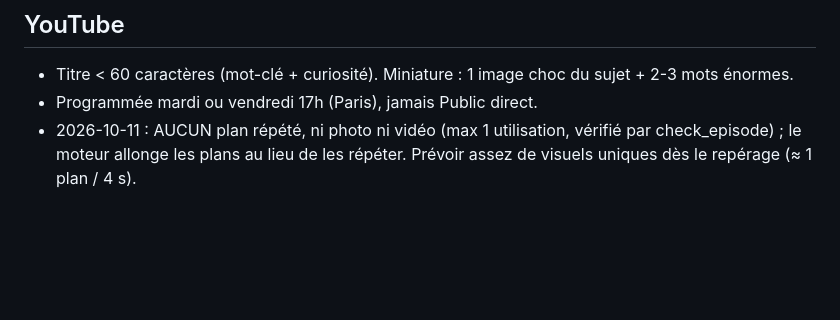
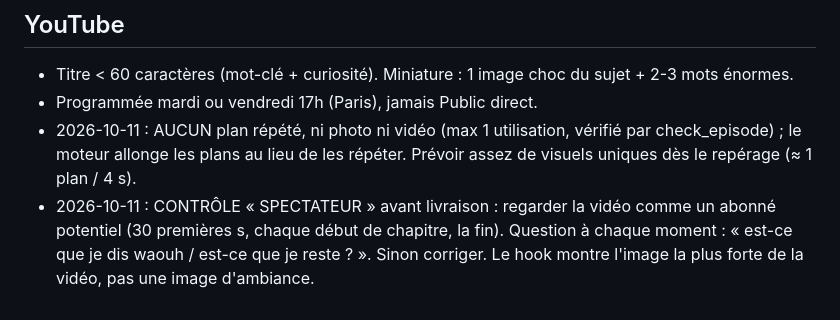
Before and after one commit to sebastien311984-bot/youtube-studio, a Markdown page: channels/oddly-logical/RULES.md, the part around the change. Rendered like a GitHub page; blank space fills up the shorter version.

Commit message:
RULES : contrôle spectateur avant livraison (#62)
Claude-Session: https://claude.ai/code/session_01FMJvH8eVzni5KfYC8HZtKQ

Co-authored-by: Claude <noreply@anthropic.com>

```diff
--- a/channels/oddly-logical/RULES.md
+++ b/channels/oddly-logical/RULES.md
@@ -37,3 +37,4 @@ Seul fichier de règles à lire. Remplace FEEDBACK.md (archivé). Une nouvelle l
 - Titre < 60 caractères (mot-clé + curiosité). Miniature : 1 image choc du sujet + 2-3 mots énormes.
 - Programmée mardi ou vendredi 17h (Paris), jamais Public direct.
 - 2026-10-11 : AUCUN plan répété, ni photo ni vidéo (max 1 utilisation, vérifié par check_episode) ; le moteur allonge les plans au lieu de les répéter. Prévoir assez de visuels uniques dès le repérage (≈ 1 plan / 4 s).
+- 2026-10-11 : CONTRÔLE « SPECTATEUR » avant livraison : regarder la vidéo comme un abonné potentiel (30 premières s, chaque début de chapitre, la fin). Question à chaque moment : « est-ce que je dis waouh / est-ce que je reste ? ». Sinon corriger. Le hook montre l'image la plus forte de la vidéo, pas une image d'ambiance.
```
